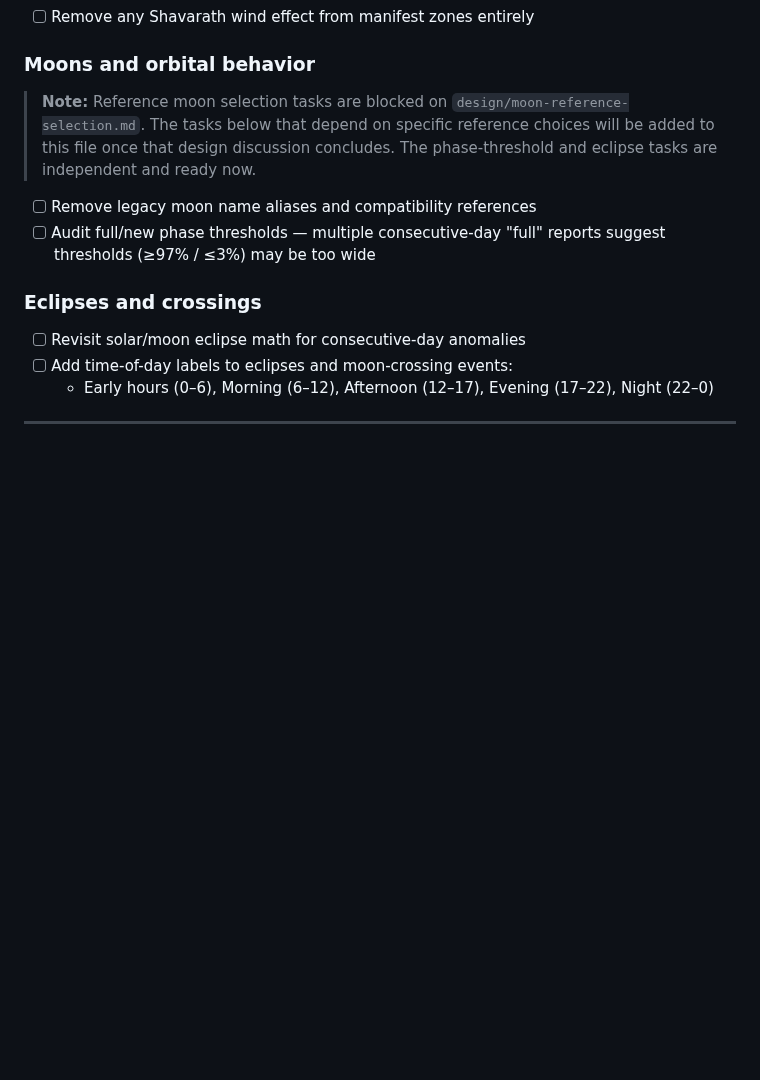
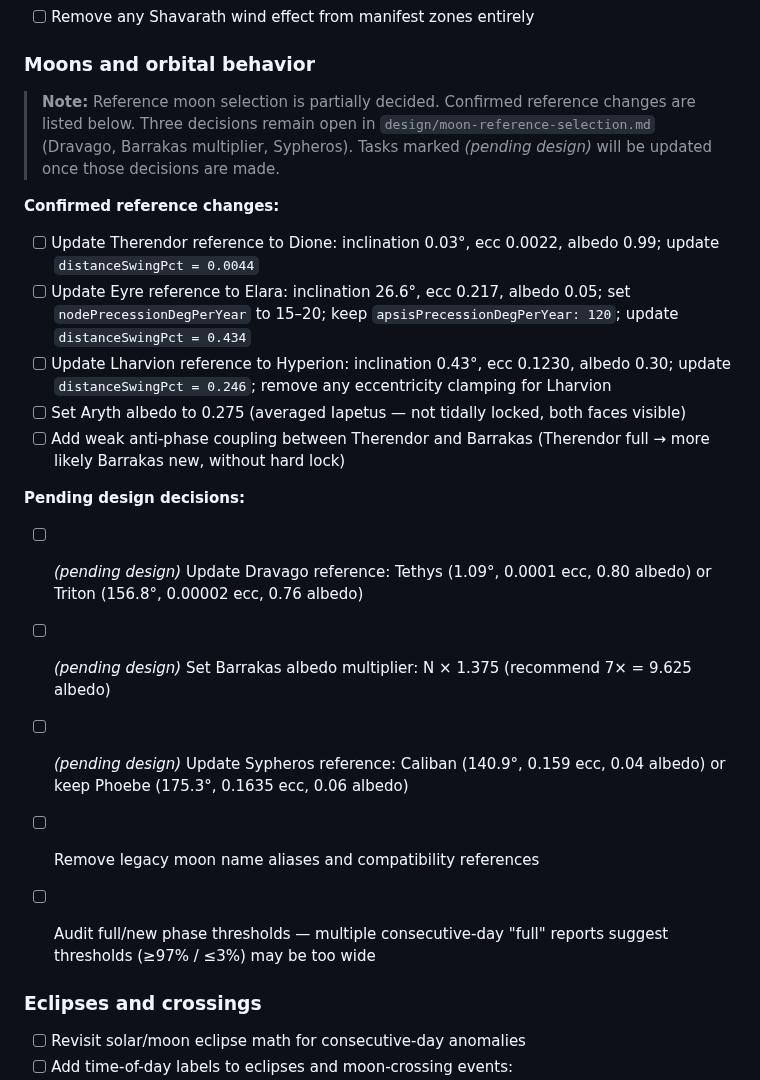
Before and after one commit to MCherry1/calendar, a Markdown page: tasks.md, the part around the change. Rendered like a GitHub page; blank space fills up the shorter version.

```diff
--- a/tasks.md
+++ b/tasks.md
@@ -22,7 +22,19 @@ See [DESIGN.md](DESIGN.md) for full architectural context. This file tracks impl
 
 ### Moons and orbital behavior
 
-> **Note:** Reference moon selection tasks are blocked on `design/moon-reference-selection.md`. The tasks below that depend on specific reference choices will be added to this file once that design discussion concludes. The phase-threshold and eclipse tasks are independent and ready now.
+> **Note:** Reference moon selection is partially decided. Confirmed reference changes are listed below. Three decisions remain open in `design/moon-reference-selection.md` (Dravago, Barrakas multiplier, Sypheros). Tasks marked *(pending design)* will be updated once those decisions are made.
+
+**Confirmed reference changes:**
+- [ ] Update Therendor reference to Dione: inclination 0.03°, ecc 0.0022, albedo 0.99; update `distanceSwingPct = 0.0044`
+- [ ] Update Eyre reference to Elara: inclination 26.6°, ecc 0.217, albedo 0.05; set `nodePrecessionDegPerYear` to 15–20; keep `apsisPrecessionDegPerYear: 120`; update `distanceSwingPct = 0.434`
+- [ ] Update Lharvion reference to Hyperion: inclination 0.43°, ecc 0.1230, albedo 0.30; update `distanceSwingPct = 0.246`; remove any eccentricity clamping for Lharvion
+- [ ] Set Aryth albedo to 0.275 (averaged Iapetus — not tidally locked, both faces visible)
+- [ ] Add weak anti-phase coupling between Therendor and Barrakas (Therendor full → more likely Barrakas new, without hard lock)
+
+**Pending design decisions:**
+- [ ] *(pending design)* Update Dravago reference: Tethys (1.09°, 0.0001 ecc, 0.80 albedo) or Triton (156.8°, 0.00002 ecc, 0.76 albedo)
+- [ ] *(pending design)* Set Barrakas albedo multiplier: N × 1.375 (recommend 7× = 9.625 albedo)
+- [ ] *(pending design)* Update Sypheros reference: Caliban (140.9°, 0.159 ecc, 0.04 albedo) or keep Phoebe (175.3°, 0.1635 ecc, 0.06 albedo)
 
 - [ ] Remove legacy moon name aliases and compatibility references
 - [ ] Audit full/new phase thresholds — multiple consecutive-day "full" reports suggest thresholds (≥97% / ≤3%) may be too wide
```
Also changed, not shown: DESIGN.md (+20 -23 lines).
